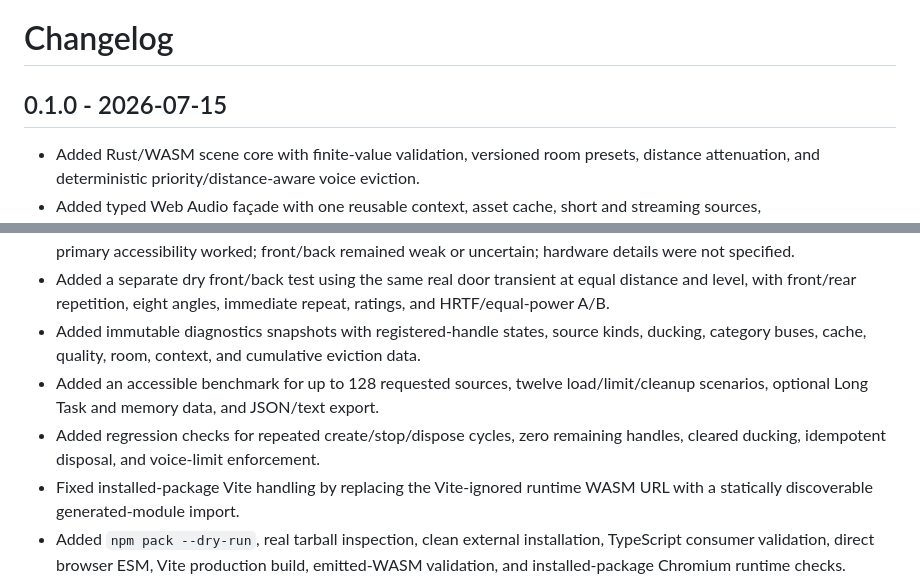
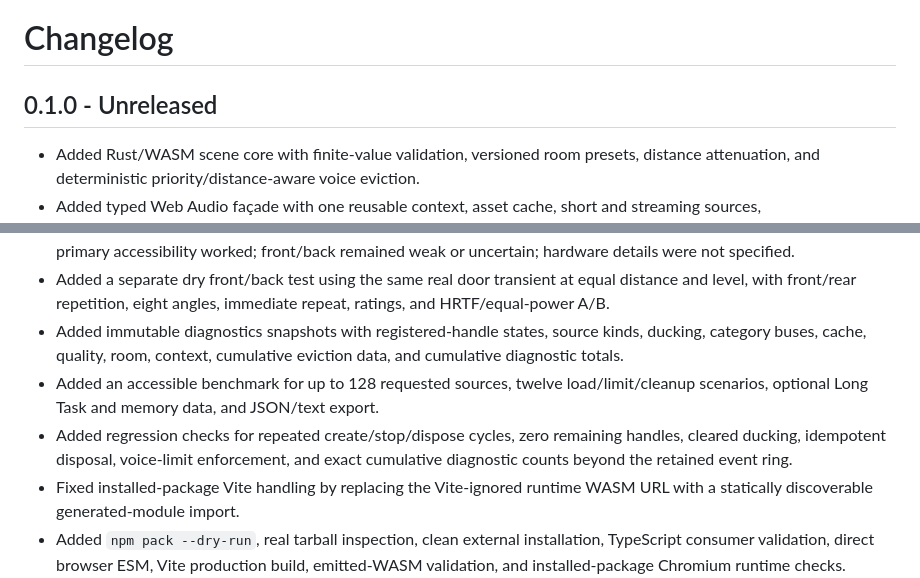
Before and after one commit to egor125552/rust-Aaja-game-engine-web, a Markdown page: CHANGELOG.md, 2 parts joined by grey strips. GitHub-like rendering.

Commit message:
docs: keep 0.1.0 marked unreleased

```diff
--- a/CHANGELOG.md
+++ b/CHANGELOG.md
@@ -1,6 +1,6 @@
 # Changelog
 
-## 0.1.0 - 2026-07-15
+## 0.1.0 - Unreleased
 
 - Added Rust/WASM scene core with finite-value validation, versioned room presets, distance attenuation, and deterministic priority/distance-aware voice eviction.
 - Added typed Web Audio façade with one reusable context, asset cache, short and streaming sources, replay/pause/stop/fades, spatial movement, HRTF/equal-power modes, and explicit cleanup.
@@ -16,9 +16,9 @@
 - Added selectable real CC0 Foley references: a wooden-footstep loop for movement and distance tests, a door-close transient for room/occlusion/direction tests, and the original synthetic earcon as an optional control.
 - Recorded the user's real headphone result: playback, left/right HRTF effect, rooms, reverb, simultaneous sources, and primary accessibility worked; front/back remained weak or uncertain; hardware details were not specified.
 - Added a separate dry front/back test using the same real door transient at equal distance and level, with front/rear repetition, eight angles, immediate repeat, ratings, and HRTF/equal-power A/B.
-- Added immutable diagnostics snapshots with registered-handle states, source kinds, ducking, category buses, cache, quality, room, context, and cumulative eviction data.
+- Added immutable diagnostics snapshots with registered-handle states, source kinds, ducking, category buses, cache, quality, room, context, cumulative eviction data, and cumulative diagnostic totals.
 - Added an accessible benchmark for up to 128 requested sources, twelve load/limit/cleanup scenarios, optional Long Task and memory data, and JSON/text export.
-- Added regression checks for repeated create/stop/dispose cycles, zero remaining handles, cleared ducking, idempotent disposal, and voice-limit enforcement.
+- Added regression checks for repeated create/stop/dispose cycles, zero remaining handles, cleared ducking, idempotent disposal, voice-limit enforcement, and exact cumulative diagnostic counts beyond the retained event ring.
 - Fixed installed-package Vite handling by replacing the Vite-ignored runtime WASM URL with a statically discoverable generated-module import.
 - Added `npm pack --dry-run`, real tarball inspection, clean external installation, TypeScript consumer validation, direct browser ESM, Vite production build, emitted-WASM validation, and installed-package Chromium runtime checks.
 - Added a lightweight CI benchmark smoke and a manual full benchmark workflow for 8, 16, 32, 64, and 128 sources.
```
